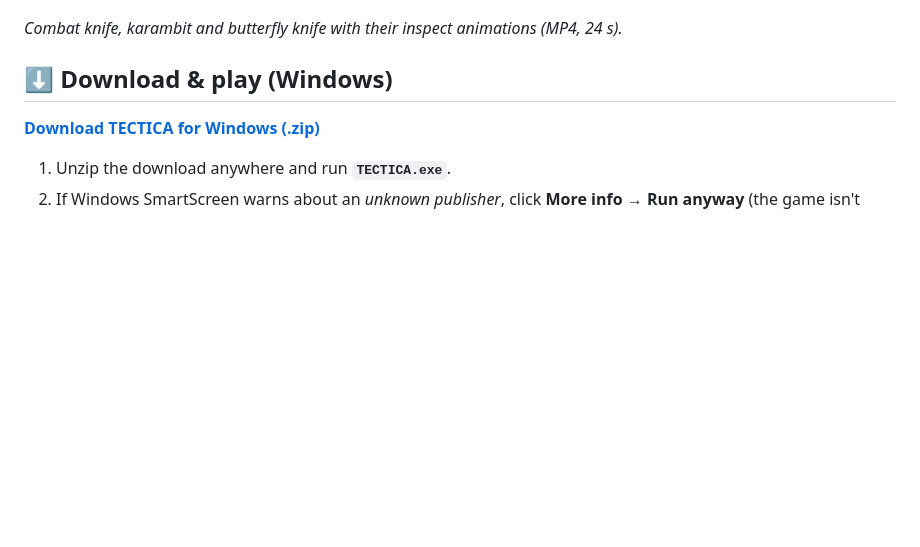
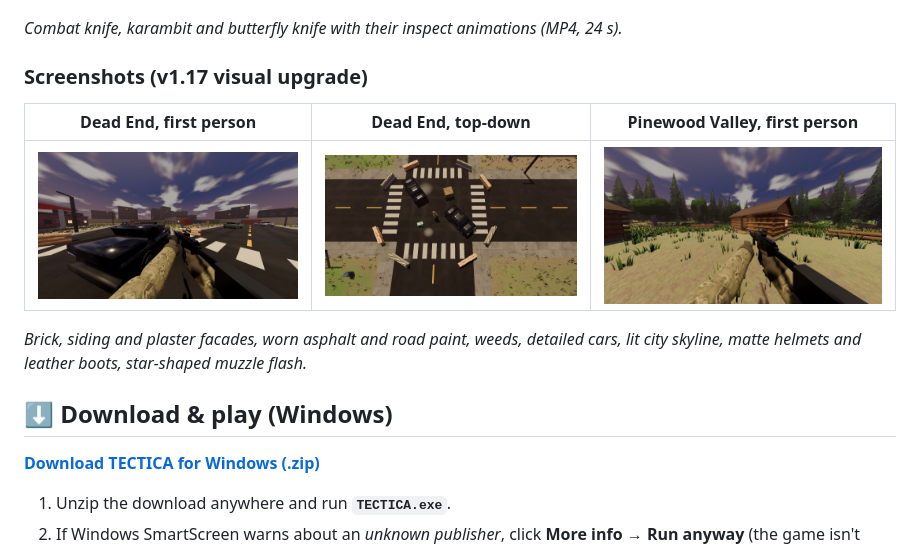
Before and after one commit to Ai-Sukmoren/TECTICA, a Markdown page: README.md, the part around the change. GitHub-like rendering; pictures changed too: docs/screenshots/forest-fp-v1.17.jpg (added), docs/screenshots/town-fp-v1.17.jpg (added), docs/screenshots/town-td-v1.17.jpg (added); blank space fills up the shorter version.

Commit message:
v1.17.0-beta: visual upgrade pass on both maps
Dead End: brick / siding / plaster facades with window frames and sills,
asphalt with aggregate, cracks and tyre tracks, concrete sidewalk slabs,
flaking road paint, dead weedy lots with 26k weed tufts, rebuilt cars
(clear-coat paint, glazing, seams, mirrors, bumpers, lamps, rims), lit city
skyline, detailed utility truck.
Pinewood Valley: darker dirt, calmer grass.
Lighting: lower sun energy / exposure, gentler grade, chem lights only after
dark and never on the first-person viewmodel, 8x anisotropic, debanding.
Characters: matte helmets, fabric gloves, leather boots, camo rim toned down.
FX: star-shaped muzzle flash with smoke.
Tools: tests/previews/visual_audit.gd, tests/perf/visual_perf.gd.

Co-Authored-By: Claude Fable 5.1 <noreply@anthropic.com>
Claude-Session: https://claude.ai/code/session_01NmdcPGSU8gPsgAaz2LQmZz

```diff
--- a/README.md
+++ b/README.md
@@ -17,6 +17,14 @@ Soldiers, most weapons, both maps, FX and sound are generated in code; a few pro
 [![Watch the TECTICA knife showcase](docs/screenshots/knife-showcase-thumb.jpg)](https://github.com/Ai-Sukmoren/TECTICA/releases/download/v1.16.0-beta/TECTICA-knife-showcase.mp4)
 
 *Combat knife, karambit and butterfly knife with their inspect animations (MP4, 24 s).*
+
+### Screenshots (v1.17 visual upgrade)
+
+| Dead End, first person | Dead End, top-down | Pinewood Valley, first person |
+|---|---|---|
+| ![Dead End first person](docs/screenshots/town-fp-v1.17.jpg) | ![Dead End top-down](docs/screenshots/town-td-v1.17.jpg) | ![Pinewood Valley first person](docs/screenshots/forest-fp-v1.17.jpg) |
+
+*Brick, siding and plaster facades, worn asphalt and road paint, weeds, detailed cars, lit city skyline, matte helmets and leather boots, star-shaped muzzle flash.*
 
 ## ⬇ Download & play (Windows)
 
```
Also changed, not shown: 15 other files.
